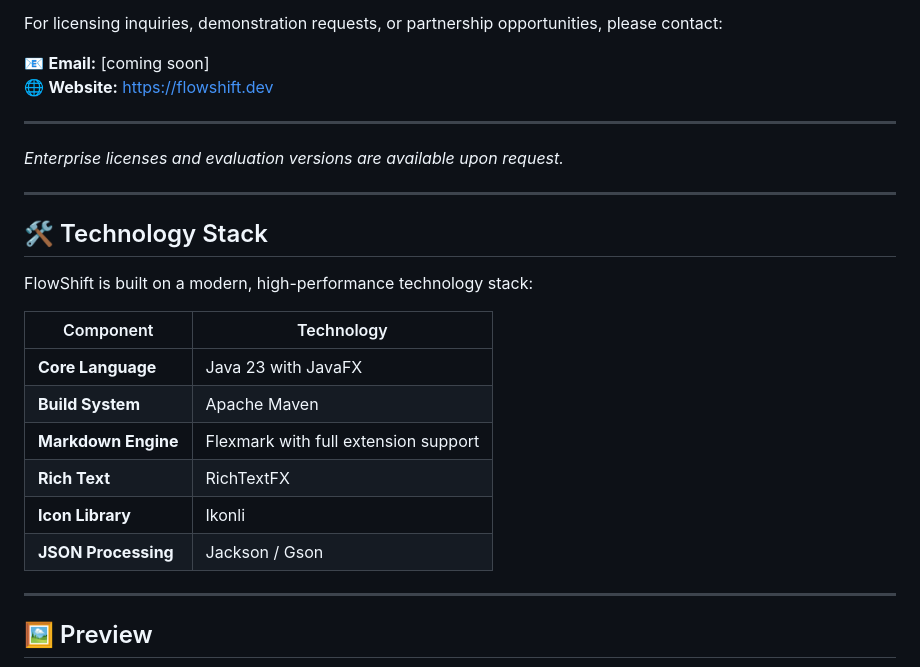
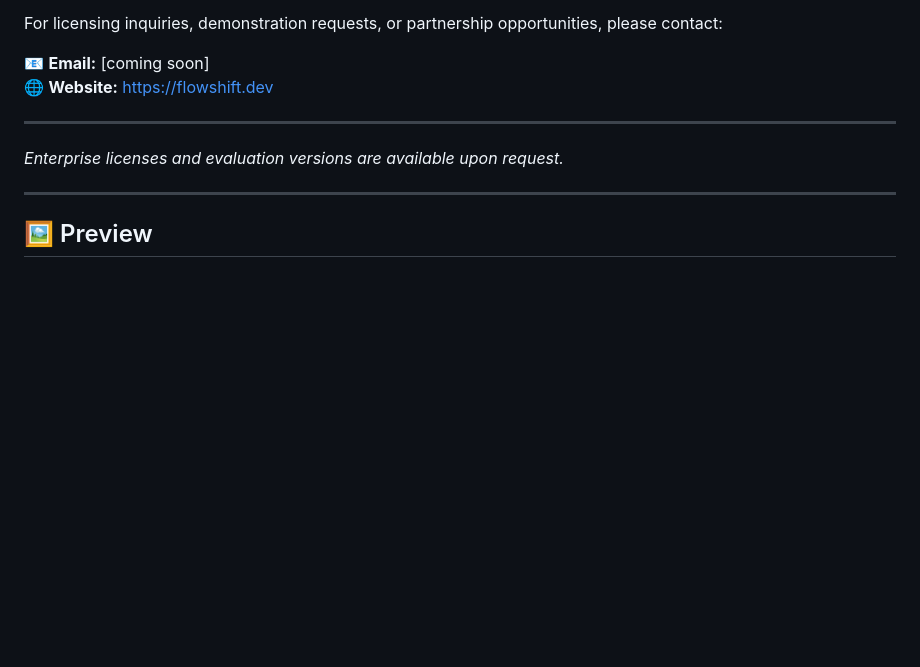
Before and after one commit to henrykdz/Sovereign-Hybrid-Document-Processor-Editor, a Markdown page: README.md, the part around the change. GitHub-like rendering; blank space fills up the shorter version.

```diff
--- a/README.md
+++ b/README.md
@@ -127,21 +127,6 @@ For licensing inquiries, demonstration requests, or partnership opportunities, p
 
 ---
 
-## 🛠️ Technology Stack
-
-FlowShift is built on a modern, high-performance technology stack:
-
-| Component | Technology |
-|-----------|------------|
-| **Core Language** | Java 23 with JavaFX |
-| **Build System** | Apache Maven |
-| **Markdown Engine** | Flexmark with full extension support |
-| **Rich Text** | RichTextFX |
-| **Icon Library** | Ikonli |
-| **JSON Processing** | Jackson / Gson |
-
----
-
 ## 🖼️ Preview
 
 ![Screen](screen.png)
```
